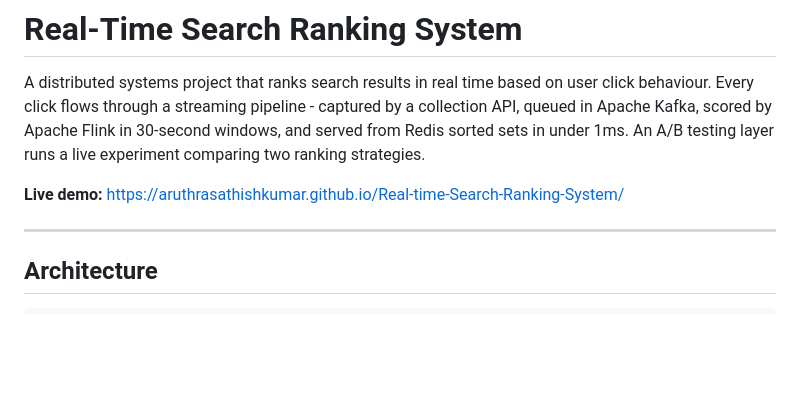
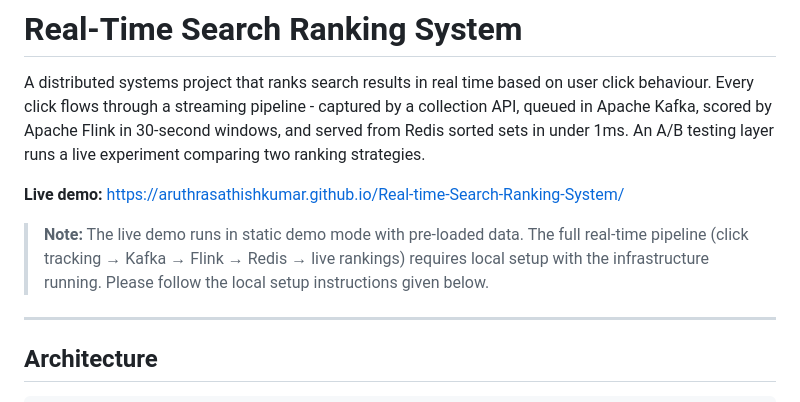
Before and after one commit to Aruthrasathishkumar/Real-time-Search-Ranking-System, a Markdown page: README.md, the part around the change. Rendered like a GitHub page; blank space fills up the shorter version.

```diff
--- a/README.md
+++ b/README.md
@@ -3,6 +3,8 @@
 A distributed systems project that ranks search results in real time based on user click behaviour. Every click flows through a streaming pipeline - captured by a collection API, queued in Apache Kafka, scored by Apache Flink in 30-second windows, and served from Redis sorted sets in under 1ms. An A/B testing layer runs a live experiment comparing two ranking strategies.
 
 **Live demo:** https://aruthrasathishkumar.github.io/Real-time-Search-Ranking-System/
+
+> **Note:** The live demo runs in static demo mode with pre-loaded data. The full real-time pipeline (click tracking → Kafka → Flink → Redis → live rankings) requires local setup with the infrastructure running. Please follow the local setup instructions given below.
 
 ---
 
```
